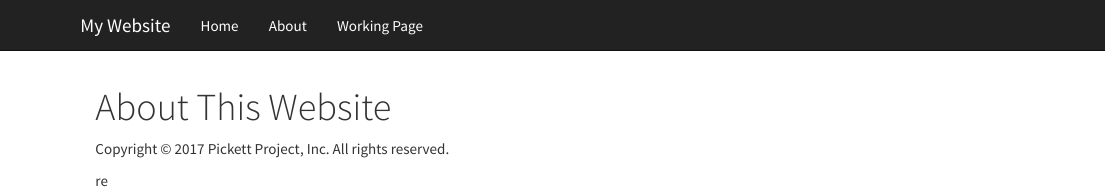
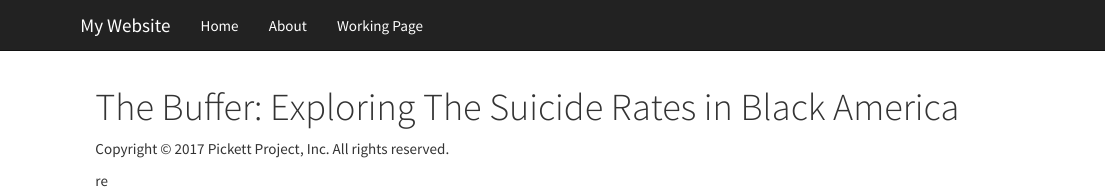
Before and after one commit to chipperpic/chipperpic.github.io, an R Markdown document (Working_page.Rmd): the page in a window 1100 px wide, from its top. Rendered offline with R 4.5, knitr and Pandoc, with nearby package versions.

Commit message:
Title change

```diff
--- a/Working_page.Rmd
+++ b/Working_page.Rmd
@@ -1,3 +1,3 @@
 ---
-title: "About This Website"
+title: "The Buffer: Exploring The Suicide Rates in Black America"
 ---
```
